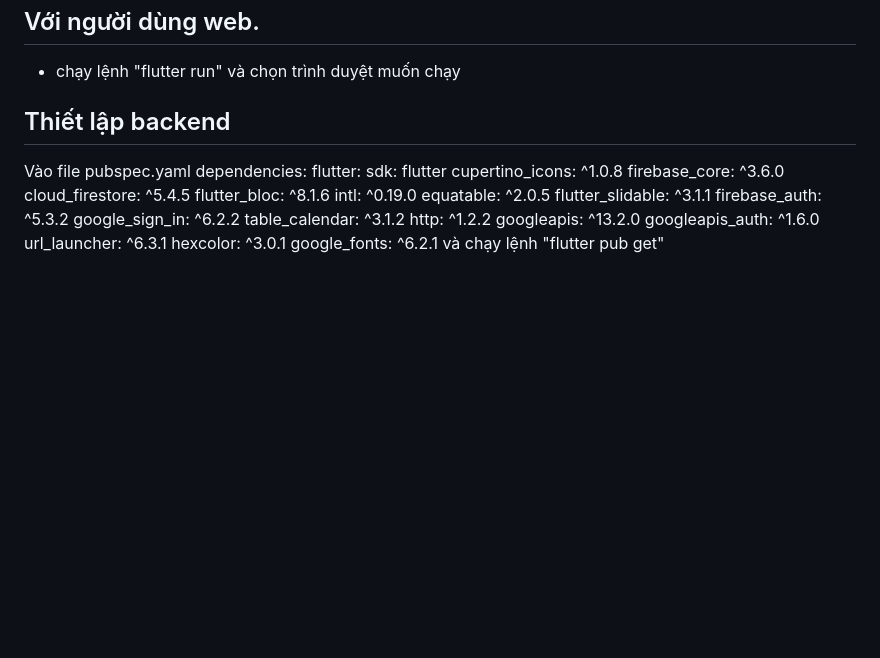
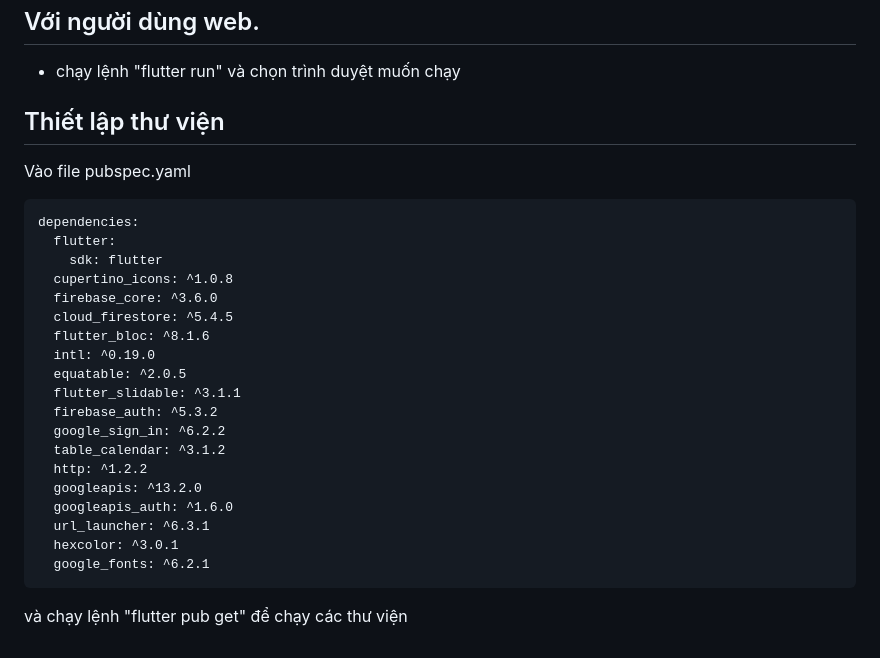
Before and after one commit to tnnHiu/task_management_app, a Markdown page: README.md, the part around the change. Rendered like a GitHub page; blank space fills up the shorter version.

````diff
--- a/README.md
+++ b/README.md
@@ -60,8 +60,9 @@
   - Chạy máy ảo android, hoặc là cắm máy điện thoại hệ điều hành android sau đó chạy lệnh ở terminal "flutter run" chọn máy mình mình muốn chạy
 ## Với người dùng web.
   - chạy lệnh "flutter run" và chọn trình duyệt muốn chạy
-## Thiết lập backend
+## Thiết lập thư viện
   Vào file pubspec.yaml
+```
 dependencies:
   flutter:
     sdk: flutter
@@ -81,4 +82,5 @@ dependencies:
   url_launcher: ^6.3.1
   hexcolor: ^3.0.1
   google_fonts: ^6.2.1
-và chạy lệnh "flutter pub get"
+```
+và chạy lệnh "flutter pub get" để chạy các thư viện
````
